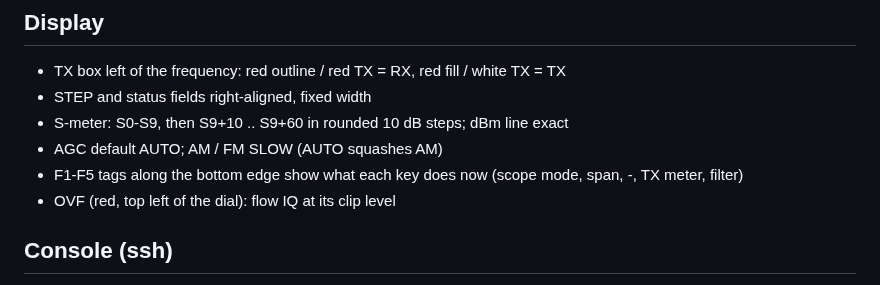
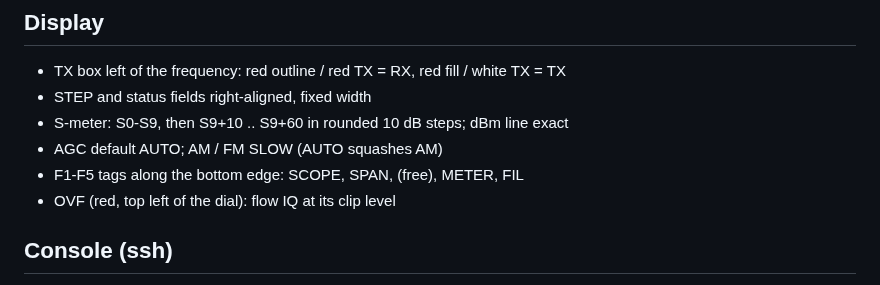
Before and after one commit to roelandjansen/libx6100, a Markdown page: docs/x6100_trx_quickref.md, the part around the change. Drawn GitHub-style.

Commit message:
x6100_trx: F-key tags as function names (SCOPE SPAN - METER FIL)

```diff
--- a/docs/x6100_trx_quickref.md
+++ b/docs/x6100_trx_quickref.md
@@ -80,7 +80,7 @@ Saved values override the defaults; MFK long (DEF) restores them.
 - STEP and status fields right-aligned, fixed width
 - S-meter: S0-S9, then S9+10 .. S9+60 in rounded 10 dB steps; dBm line exact
 - AGC default AUTO; AM / FM SLOW (AUTO squashes AM)
-- F1-F5 tags along the bottom edge show what each key does now (scope mode, span, -, TX meter, filter)
+- F1-F5 tags along the bottom edge: SCOPE, SPAN, (free), METER, FIL
 - OVF (red, top left of the dial): flow IQ at its clip level
 
 ## Console (ssh)
```
Also changed, not shown: docs/images/x6100_trx.png, 1 other file.
